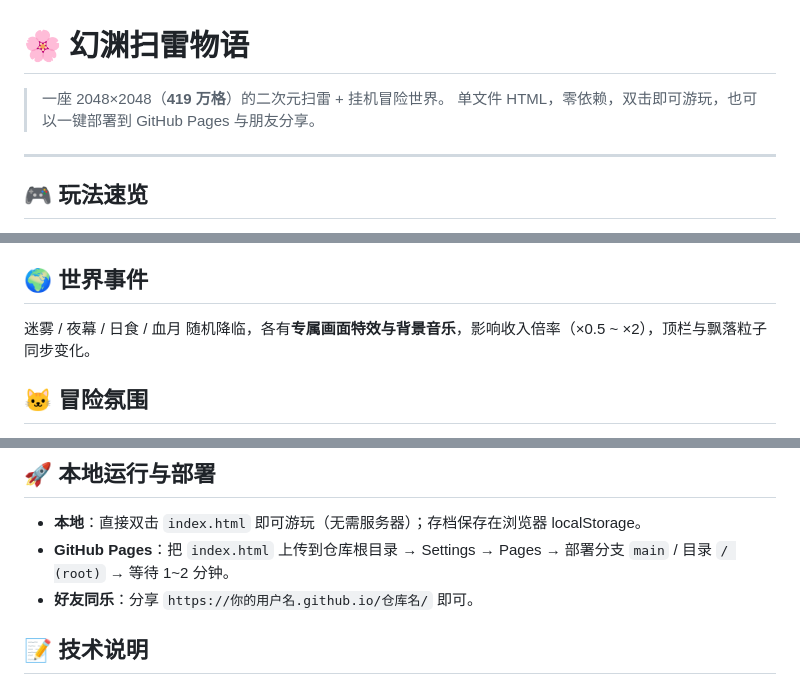
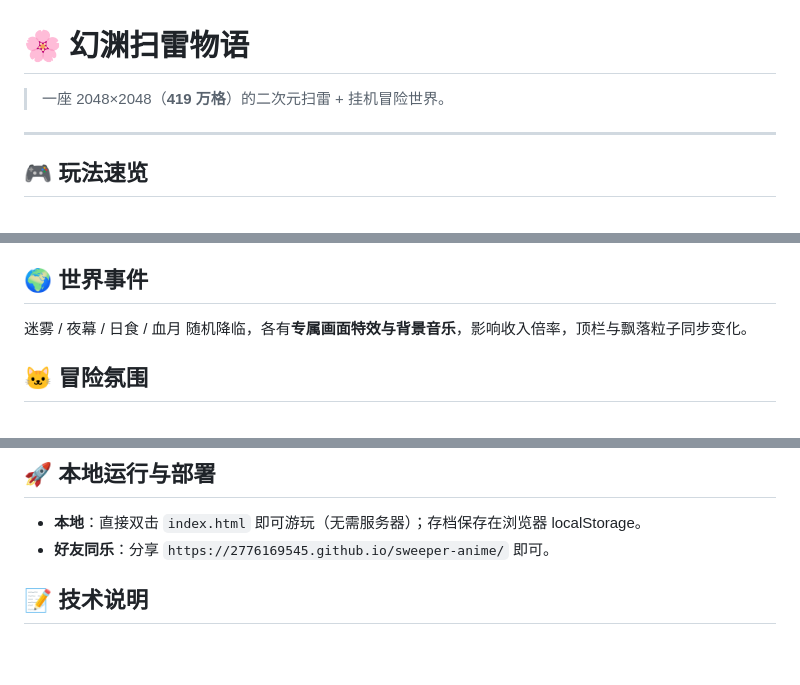
Before and after one commit to 2776169545/sweeper-anime, a Markdown page: README.md, 3 parts joined by grey strips. Rendered like a GitHub page; blank space fills up the shorter version.

Commit message:
Revise README for GitHub Pages deployment details
Updated deployment instructions for GitHub Pages and clarified sharing link.

```diff
--- a/README.md
+++ b/README.md
@@ -1,7 +1,6 @@
 # 🌸 幻渊扫雷物语
 
 > 一座 2048×2048（**419 万格**）的二次元扫雷 + 挂机冒险世界。
-> 单文件 HTML，零依赖，双击即可游玩，也可以一键部署到 GitHub Pages 与朋友分享。
 
 ---
 
@@ -40,7 +39,7 @@
 
 ## 🌍 世界事件
 
-迷雾 / 夜幕 / 日食 / 血月 随机降临，各有**专属画面特效与背景音乐**，影响收入倍率（×0.5 ~ ×2），顶栏与飘落粒子同步变化。
+迷雾 / 夜幕 / 日食 / 血月 随机降临，各有**专属画面特效与背景音乐**，影响收入倍率，顶栏与飘落粒子同步变化。
 
 ## 🐱 冒险氛围
 
@@ -64,8 +63,7 @@
 ## 🚀 本地运行与部署
 
 - **本地**：直接双击 `index.html` 即可游玩（无需服务器）；存档保存在浏览器 localStorage。
-- **GitHub Pages**：把 `index.html` 上传到仓库根目录 → Settings → Pages → 部署分支 `main` / 目录 `/ (root)` → 等待 1~2 分钟。
-- **好友同乐**：分享 `https://你的用户名.github.io/仓库名/` 即可。
+- **好友同乐**：分享 `https://2776169545.github.io/sweeper-anime/` 即可。
 
 ## 📝 技术说明
 
```
